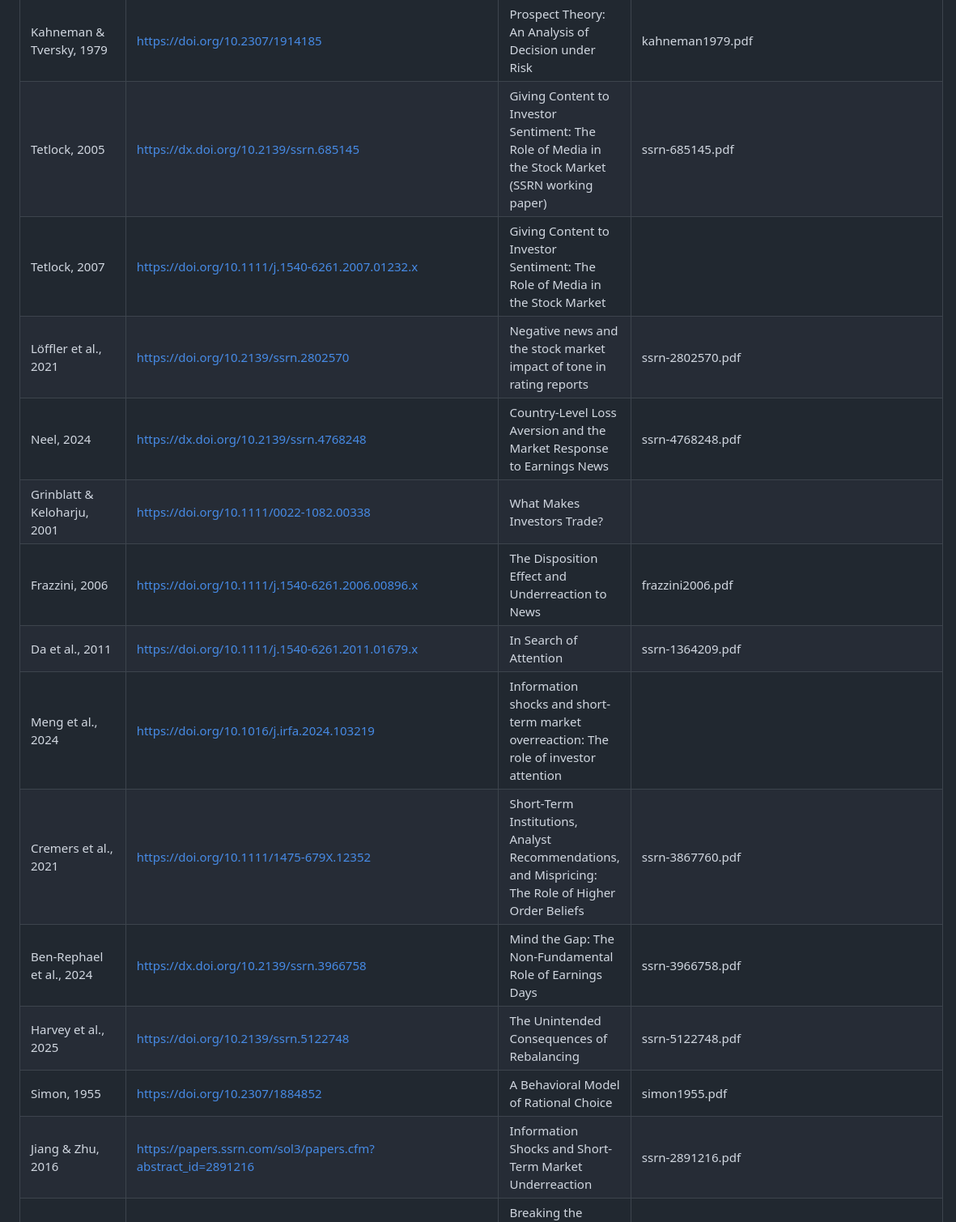
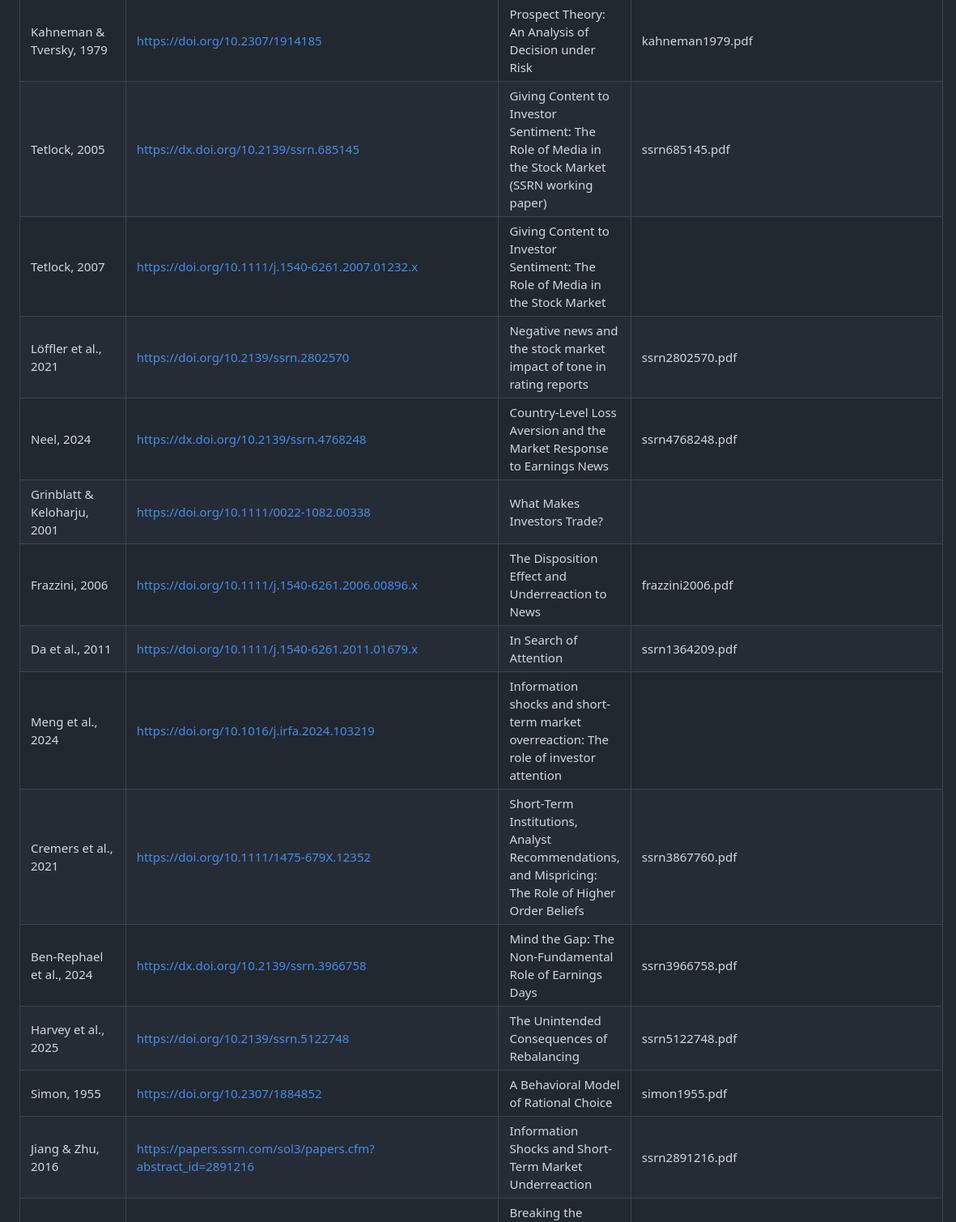
Before and after one commit to Amarows/thesis, a Markdown page: references.md, the part around one of its changes. Shown at 81% size. GitHub-like rendering.

```diff
--- a/references.md
+++ b/references.md
@@ -15,19 +15,19 @@
 | Lo et al., 2005              | https://doi.org/10.1257/000282805774670095                                         | Fear and Greed in Financial Markets: A Clinical Study of Day-Traders                                             | lo2005.pdf
 | Coates & Herbert, 2008       | https://doi.org/10.1073/pnas.0704025105                                            | Endogenous steroids and financial risk taking on a London trading floor                                          |
 | Kahneman & Tversky, 1979     | https://doi.org/10.2307/1914185                                                    | Prospect Theory: An Analysis of Decision under Risk                                                              | kahneman1979.pdf
-| Tetlock, 2005                | https://dx.doi.org/10.2139/ssrn.685145                                             | Giving Content to Investor Sentiment: The Role of Media in the Stock Market (SSRN working paper)                 | ssrn-685145.pdf
+| Tetlock, 2005                | https://dx.doi.org/10.2139/ssrn.685145                                             | Giving Content to Investor Sentiment: The Role of Media in the Stock Market (SSRN working paper)                 | ssrn685145.pdf
 | Tetlock, 2007                | https://doi.org/10.1111/j.1540-6261.2007.01232.x                                   | Giving Content to Investor Sentiment: The Role of Media in the Stock Market                                      |
-| Löffler et al., 2021         | https://doi.org/10.2139/ssrn.2802570                                               | Negative news and the stock market impact of tone in rating reports                                              | ssrn-2802570.pdf
-| Neel, 2024                   | https://dx.doi.org/10.2139/ssrn.4768248                                            | Country-Level Loss Aversion and the Market Response to Earnings News                                             | ssrn-4768248.pdf
+| Löffler et al., 2021         | https://doi.org/10.2139/ssrn.2802570                                               | Negative news and the stock market impact of tone in rating reports                                              | ssrn2802570.pdf
+| Neel, 2024                   | https://dx.doi.org/10.2139/ssrn.4768248                                            | Country-Level Loss Aversion and the Market Response to Earnings News                                             | ssrn4768248.pdf
 | Grinblatt & Keloharju, 2001  | https://doi.org/10.1111/0022-1082.00338                                            | What Makes Investors Trade?                                                                                      |
 | Frazzini, 2006               | https://doi.org/10.1111/j.1540-6261.2006.00896.x                                   | The Disposition Effect and Underreaction to News                                                                 | frazzini2006.pdf
-| Da et al., 2011              | https://doi.org/10.1111/j.1540-6261.2011.01679.x                                   | In Search of Attention                                                                                           | ssrn-1364209.pdf
+| Da et al., 2011              | https://doi.org/10.1111/j.1540-6261.2011.01679.x                                   | In Search of Attention                                                                                           | ssrn1364209.pdf
 | Meng et al., 2024            | https://doi.org/10.1016/j.irfa.2024.103219                                         | Information shocks and short-term market overreaction: The role of investor attention                            |
-| Cremers et al., 2021         | https://doi.org/10.1111/1475-679X.12352                                            | Short‐Term Institutions, Analyst Recommendations, and Mispricing: The Role of Higher Order Beliefs               | ssrn-3867760.pdf
-| Ben-Rephael et al., 2024     | https://dx.doi.org/10.2139/ssrn.3966758                                            | Mind the Gap: The Non-Fundamental Role of Earnings Days                                                          | ssrn-3966758.pdf
-| Harvey et al., 2025          | https://doi.org/10.2139/ssrn.5122748                                               | The Unintended Consequences of Rebalancing                                                                       | ssrn-5122748.pdf
+| Cremers et al., 2021         | https://doi.org/10.1111/1475-679X.12352                                            | Short‐Term Institutions, Analyst Recommendations, and Mispricing: The Role of Higher Order Beliefs               | ssrn3867760.pdf
+| Ben-Rephael et al., 2024     | https://dx.doi.org/10.2139/ssrn.3966758                                            | Mind the Gap: The Non-Fundamental Role of Earnings Days                                                          | ssrn3966758.pdf
+| Harvey et al., 2025          | https://doi.org/10.2139/ssrn.5122748                                               | The Unintended Consequences of Rebalancing                                                                       | ssrn5122748.pdf
 | Simon, 1955                  | https://doi.org/10.2307/1884852                                                    | A Behavioral Model of Rational Choice                                                                            | simon1955.pdf
-| Jiang & Zhu, 2016            | https://papers.ssrn.com/sol3/papers.cfm?abstract_id=2891216                        | Information Shocks and Short-Term Market Underreaction                                                           | ssrn-2891216.pdf
+| Jiang & Zhu, 2016            | https://papers.ssrn.com/sol3/papers.cfm?abstract_id=2891216                        | Information Shocks and Short-Term Market Underreaction                                                           | ssrn2891216.pdf
 | Hodgkinson et al., 1999      | https://onlinelibrary.wiley.com/doi/10.1002/%28SICI%291097-0266%28199910%2920%3A10%3C977%3A%3AAID-SMJ58%3E3.0.CO%3B2-X | Breaking the frame: an analysis of strategic cognition and decision making under uncertainty                     |
 | Ben-David et al., 2013       | https://doi.org/10.1093/qje/qjt023                                                 | Managerial Miscalibration*                                                                                       | ben-david2013.pdf
 | March & Shapira, 1987        | https://doi.org/10.1287/mnsc.33.11.1404                                            | Managerial Perspectives on Risk and Risk Taking                                                                  |
```
Also changed, not shown: other parts of references.md (+14 -14 lines).
